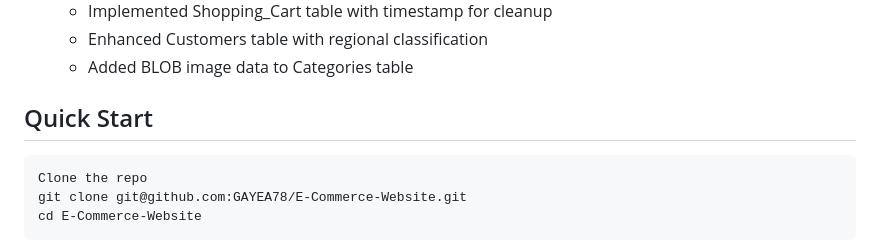
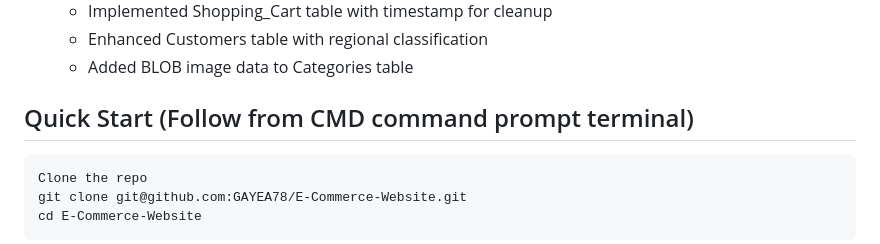
Before and after one commit to GAYEA78/E-Commerce-Website, a Markdown page: README.md, the part around the change. GitHub-like rendering.

````diff
--- a/README.md
+++ b/README.md
@@ -56,7 +56,7 @@
    - Enhanced Customers table with regional classification
    - Added BLOB image data to Categories table
 
-## Quick Start
+## Quick Start (Follow from CMD command prompt terminal)
 
 ```bash
 Clone the repo
````
